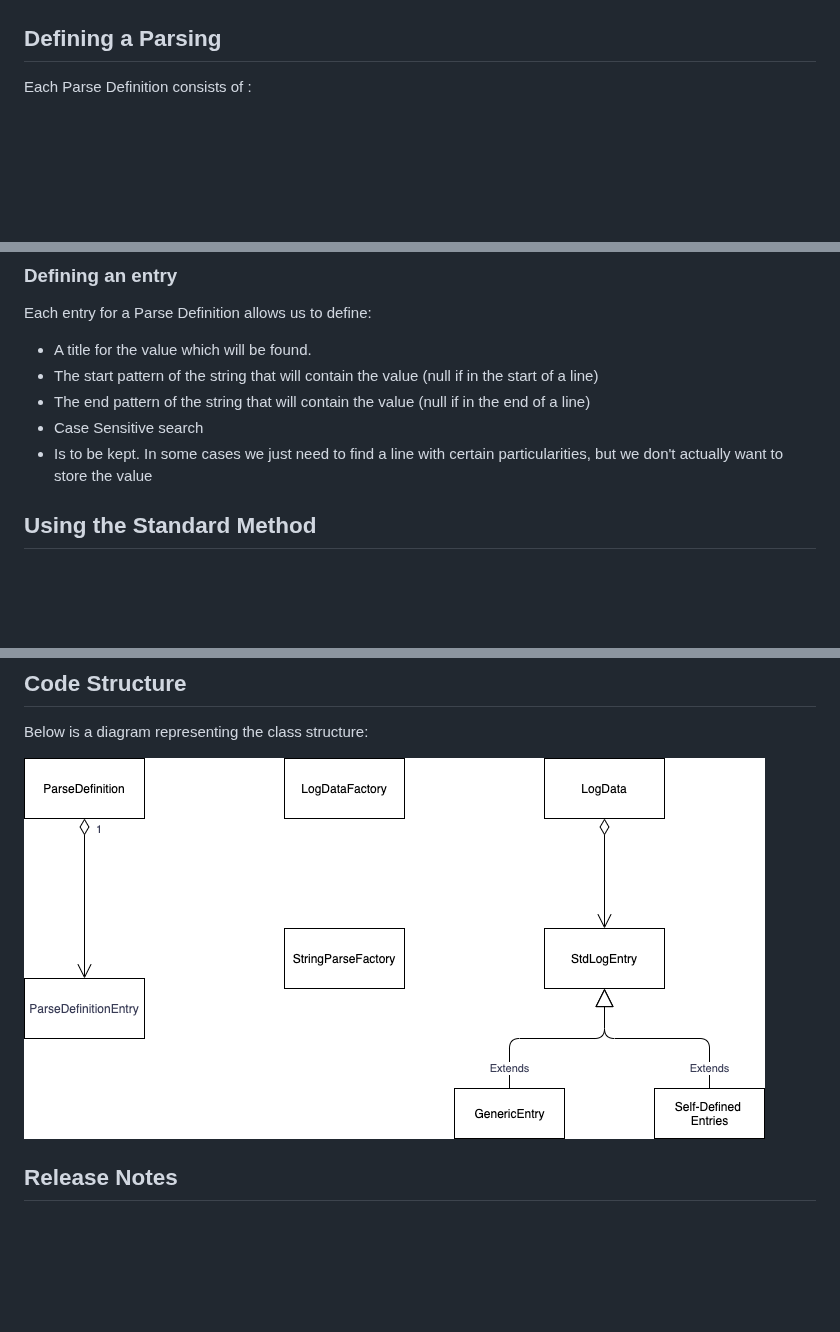
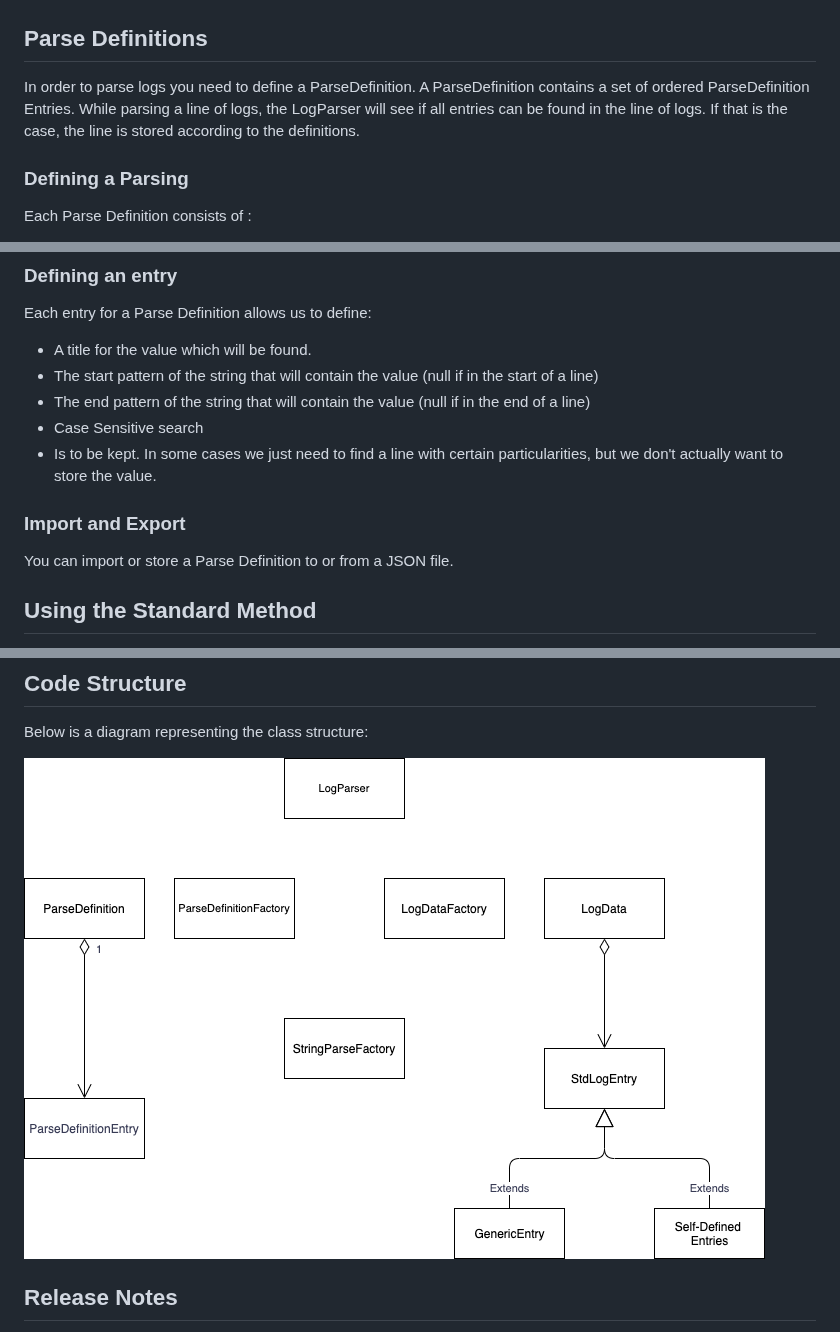
Before and after one commit to adobe/log-parser, a Markdown page: README.md, 3 parts joined by grey strips. GitHub-like rendering; pictures changed too: diagrams/Log_Parser-Classes.png; blank space fills up the shorter version.

Commit message:
Updated the docs and logs. LAso moved the LogParser Class to the src/main/java

```diff
--- a/README.md
+++ b/README.md
@@ -8,7 +8,11 @@ The basic method for using this library is, that you create a definition for you
 
 ![The Processes](diagrams/Log_Parser-Processes.png)
 
-## Defining a Parsing
+
+## Parse Definitions
+In order to parse logs you need to define a ParseDefinition. A ParseDefinition contains a set of ordered ParseDefinition Entries. While parsing a line of logs, the LogParser will see if all entries can be found in the line of logs. If that is the case, the line is stored according to the definitions.
+
+### Defining a Parsing
 Each Parse Definition consists of :
 - Title
 - A set of entries
@@ -21,7 +25,10 @@ Each entry for a Parse Definition allows us to define:
 - The start pattern of the string that will contain the value (null if in the start of a line)
 - The end pattern of the string that will contain the value (null if in the end of a line)
 - Case Sensitive search
-- Is to be kept. In some cases we just need to find a line with certain particularities, but we don't actually want to store the value
+- Is to be kept. In some cases we just need to find a line with certain particularities, but we don't actually want to store the value.
+
+### Import and Export
+You can import or store a Parse Definition to or from a JSON file.
 
 ## Using the Standard Method
 By default each entry for your lag parsing will be stored as a Generic entry. This means that all values will be stored as Strings. Each entry will have a :
```
Also changed, not shown: 3 other files.
